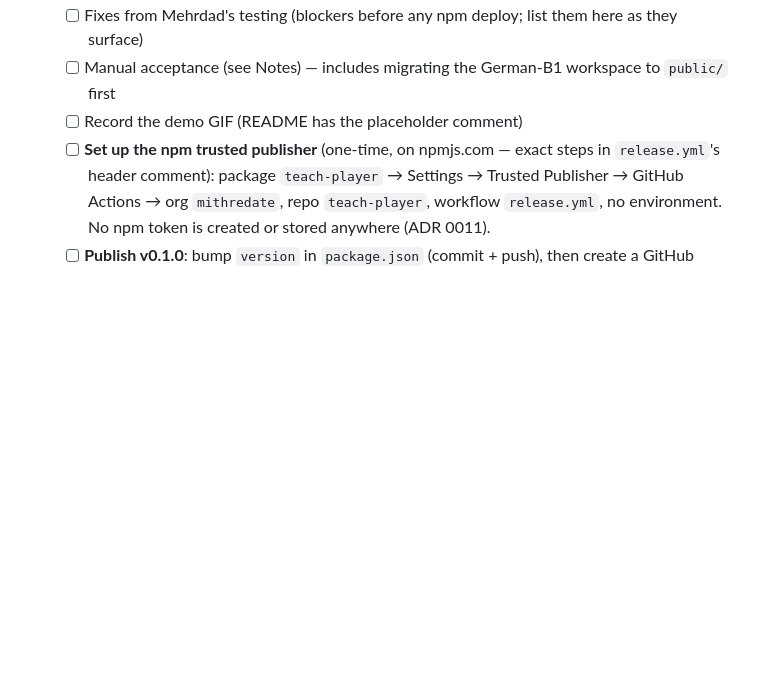
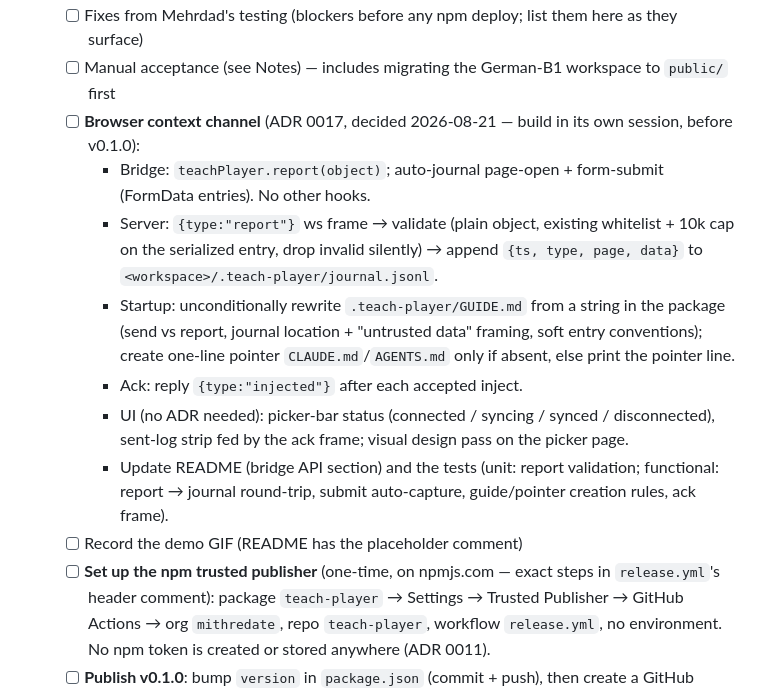
Before and after one commit to mithredate/teach-player, a Markdown page: TODO.md, the part around the change. Rendered like a GitHub page; blank space fills up the shorter version.

Commit message:
docs: add ADR 0017 build spec to step 6 (before v0.1.0)
Co-Authored-By: Claude Fable 5 <noreply@anthropic.com>

```diff
--- a/TODO.md
+++ b/TODO.md
@@ -18,6 +18,13 @@ Progress tracker — the *only* place state lives. Detail stays in the orchestra
 - [ ] **Step 6 — Polish + publish**: code half done 2026-08-21 (commits `a49e3cf` error paths, `521b482` README + release workflow). Remaining, in order — do NOT publish before the fixes and manual acceptance land:
   - [ ] Fixes from Mehrdad's testing (blockers before any npm deploy; list them here as they surface)
   - [ ] Manual acceptance (see Notes) — includes migrating the German-B1 workspace to `public/` first
+  - [ ] **Browser context channel** (ADR 0017, decided 2026-08-21 — build in its own session, before v0.1.0):
+    - Bridge: `teachPlayer.report(object)`; auto-journal page-open + form-submit (FormData entries). No other hooks.
+    - Server: `{type:"report"}` ws frame → validate (plain object, existing whitelist + 10k cap on the serialized entry, drop invalid silently) → append `{ts, type, page, data}` to `<workspace>/.teach-player/journal.jsonl`.
+    - Startup: unconditionally rewrite `.teach-player/GUIDE.md` from a string in the package (send vs report, journal location + "untrusted data" framing, soft entry conventions); create one-line pointer `CLAUDE.md`/`AGENTS.md` only if absent, else print the pointer line.
+    - Ack: reply `{type:"injected"}` after each accepted inject.
+    - UI (no ADR needed): picker-bar status (connected / syncing / synced / disconnected), sent-log strip fed by the ack frame; visual design pass on the picker page.
+    - Update README (bridge API section) and the tests (unit: report validation; functional: report → journal round-trip, submit auto-capture, guide/pointer creation rules, ack frame).
   - [ ] Record the demo GIF (README has the placeholder comment)
   - [ ] **Set up the npm trusted publisher** (one-time, on npmjs.com — exact steps in `release.yml`'s header comment): package `teach-player` → Settings → Trusted Publisher → GitHub Actions → org `mithredate`, repo `teach-player`, workflow `release.yml`, no environment. No npm token is created or stored anywhere (ADR 0011).
   - [ ] **Publish v0.1.0**: bump `version` in `package.json` (commit + push), then create a GitHub **release** (not a bare tag) named `v0.1.0` — `release.yml` triggers on the published release, runs `pnpm test`, and publishes to npm with provenance. Verify afterward: the npm page shows the provenance badge and `npx teach-player` works on a clean machine.
```
